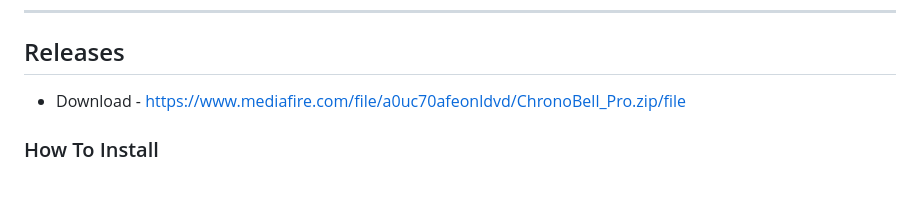
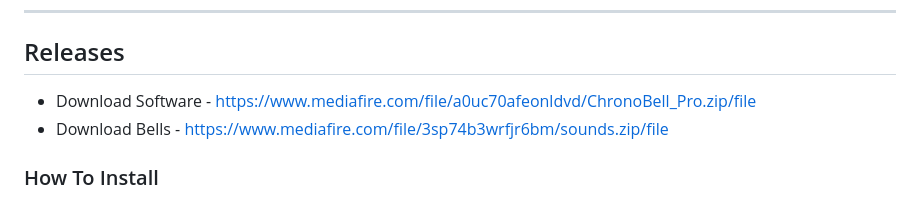
Before and after one commit to TechnoYashvardhan/ChronoBell-Pro, a Markdown page: README.md, the part around the change. GitHub-like rendering.

```diff
--- a/README.md
+++ b/README.md
@@ -41,7 +41,8 @@ Modern. Powerful. Beautiful.
 
 ---
 ## Releases
-- Download - https://www.mediafire.com/file/a0uc70afeonldvd/ChronoBell_Pro.zip/file
+- Download Software - https://www.mediafire.com/file/a0uc70afeonldvd/ChronoBell_Pro.zip/file
+- Download Bells - https://www.mediafire.com/file/3sp74b3wrfjr6bm/sounds.zip/file
 ### How To Install
 1. Extract the ZIP
 2. Open 'Release' folder inside the 'ChronoBell Pro' folder
```
